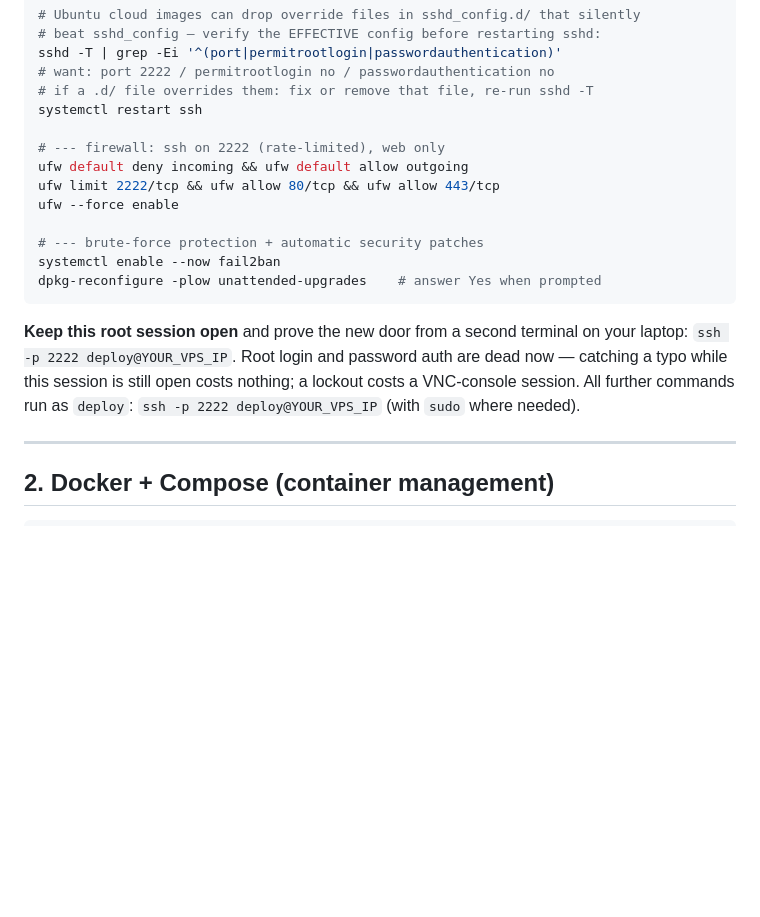
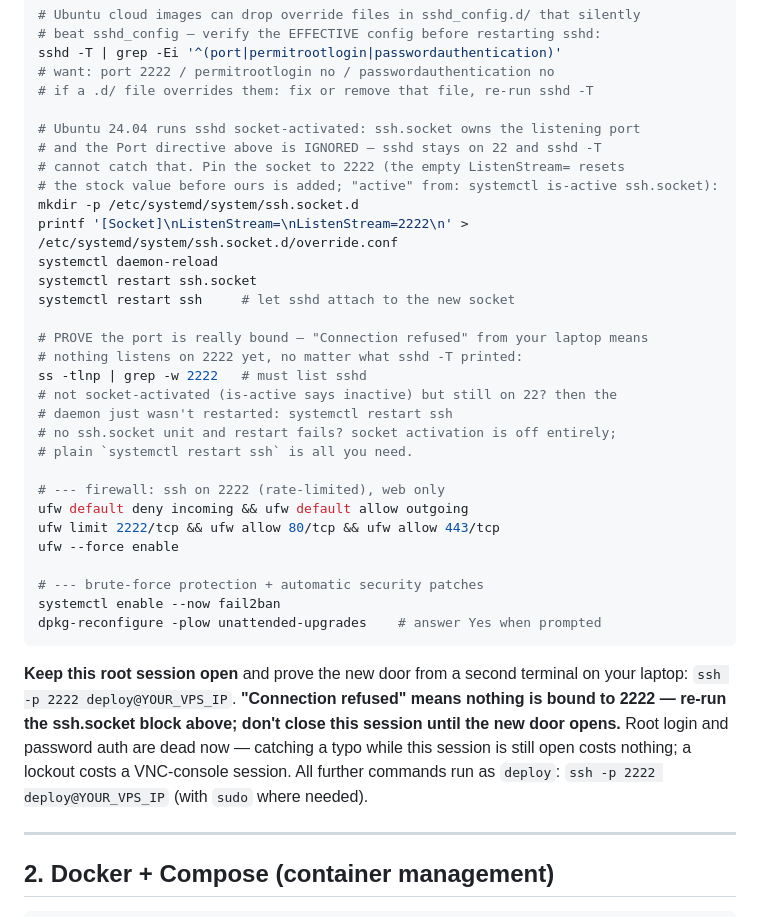
Before and after one commit to Brobot64/soulnurture, a Markdown page: docs/DEPLOYMENT.md, the part around the change. GitHub-like rendering; blank space fills up the shorter version.

Commit message:
VPS_DEPLOY_008: §1 — pin ssh.socket to 2222 on Ubuntu 24.04 (Port directive ignored under socket activation) and verify binding with ss

````diff
--- a/docs/DEPLOYMENT.md
+++ b/docs/DEPLOYMENT.md
@@ -90,7 +90,24 @@ sed -i 's/^#\?PasswordAuthentication.*/PasswordAuthentication no/' /etc/ssh/sshd
 sshd -T | grep -Ei '^(port|permitrootlogin|passwordauthentication)'
 # want: port 2222 / permitrootlogin no / passwordauthentication no
 # if a .d/ file overrides them: fix or remove that file, re-run sshd -T
-systemctl restart ssh
+
+# Ubuntu 24.04 runs sshd socket-activated: ssh.socket owns the listening port
+# and the Port directive above is IGNORED — sshd stays on 22 and sshd -T
+# cannot catch that. Pin the socket to 2222 (the empty ListenStream= resets
+# the stock value before ours is added; "active" from: systemctl is-active ssh.socket):
+mkdir -p /etc/systemd/system/ssh.socket.d
+printf '[Socket]\nListenStream=\nListenStream=2222\n' > /etc/systemd/system/ssh.socket.d/override.conf
+systemctl daemon-reload
+systemctl restart ssh.socket
+systemctl restart ssh     # let sshd attach to the new socket
+
+# PROVE the port is really bound — "Connection refused" from your laptop means
+# nothing listens on 2222 yet, no matter what sshd -T printed:
+ss -tlnp | grep -w 2222   # must list sshd
+# not socket-activated (is-active says inactive) but still on 22? then the
+# daemon just wasn't restarted: systemctl restart ssh
+# no ssh.socket unit and restart fails? socket activation is off entirely;
+# plain `systemctl restart ssh` is all you need.
 
 # --- firewall: ssh on 2222 (rate-limited), web only
 ufw default deny incoming && ufw default allow outgoing
@@ -102,7 +119,7 @@ systemctl enable --now fail2ban
 dpkg-reconfigure -plow unattended-upgrades    # answer Yes when prompted
 ```
 
-**Keep this root session open** and prove the new door from a second terminal on your laptop: `ssh -p 2222 deploy@YOUR_VPS_IP`. Root login and password auth are dead now — catching a typo while this session is still open costs nothing; a lockout costs a VNC-console session. All further commands run as `deploy`: `ssh -p 2222 deploy@YOUR_VPS_IP` (with `sudo` where needed).
+**Keep this root session open** and prove the new door from a second terminal on your laptop: `ssh -p 2222 deploy@YOUR_VPS_IP`. **"Connection refused" means nothing is bound to 2222 — re-run the ssh.socket block above; don't close this session until the new door opens.** Root login and password auth are dead now — catching a typo while this session is still open costs nothing; a lockout costs a VNC-console session. All further commands run as `deploy`: `ssh -p 2222 deploy@YOUR_VPS_IP` (with `sudo` where needed).
 
 ---
 
````
